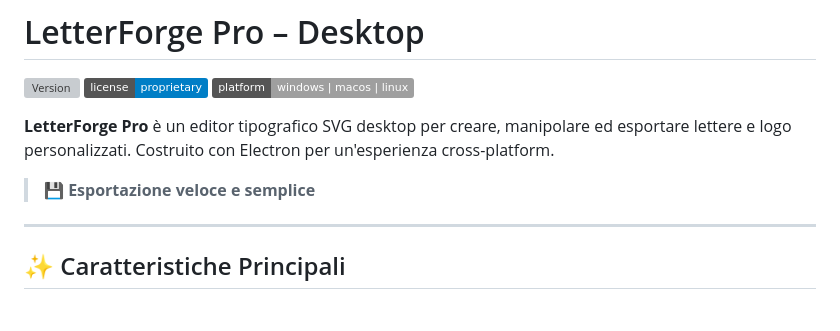
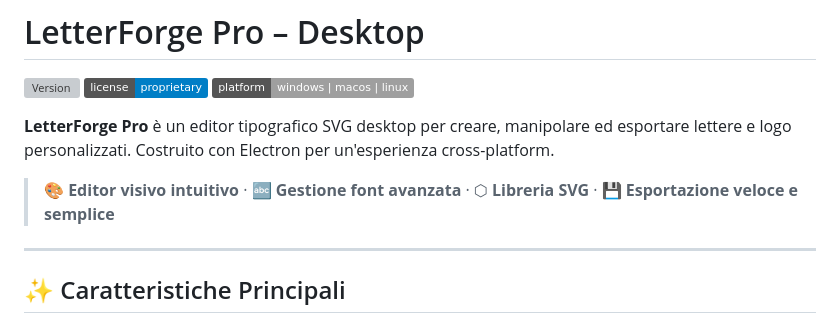
Before and after one commit to S1mone01/LetterForge, a Markdown page: README.md, the part around the change. Drawn GitHub-style; badges without logos; grey boxes are pictures that could not be loaded.

Commit message:
docs: aggiunte feature principali nell'intro README

```diff
--- a/README.md
+++ b/README.md
@@ -6,7 +6,7 @@
 
 **LetterForge Pro** è un editor tipografico SVG desktop per creare, manipolare ed esportare lettere e logo personalizzati. Costruito con Electron per un'esperienza cross-platform.
 
-> 💾 **Esportazione veloce e semplice**
+> 🎨 **Editor visivo intuitivo** · 🔤 **Gestione font avanzata** · ⬡ **Libreria SVG** · 💾 **Esportazione veloce e semplice**
 
 ---
 
```
